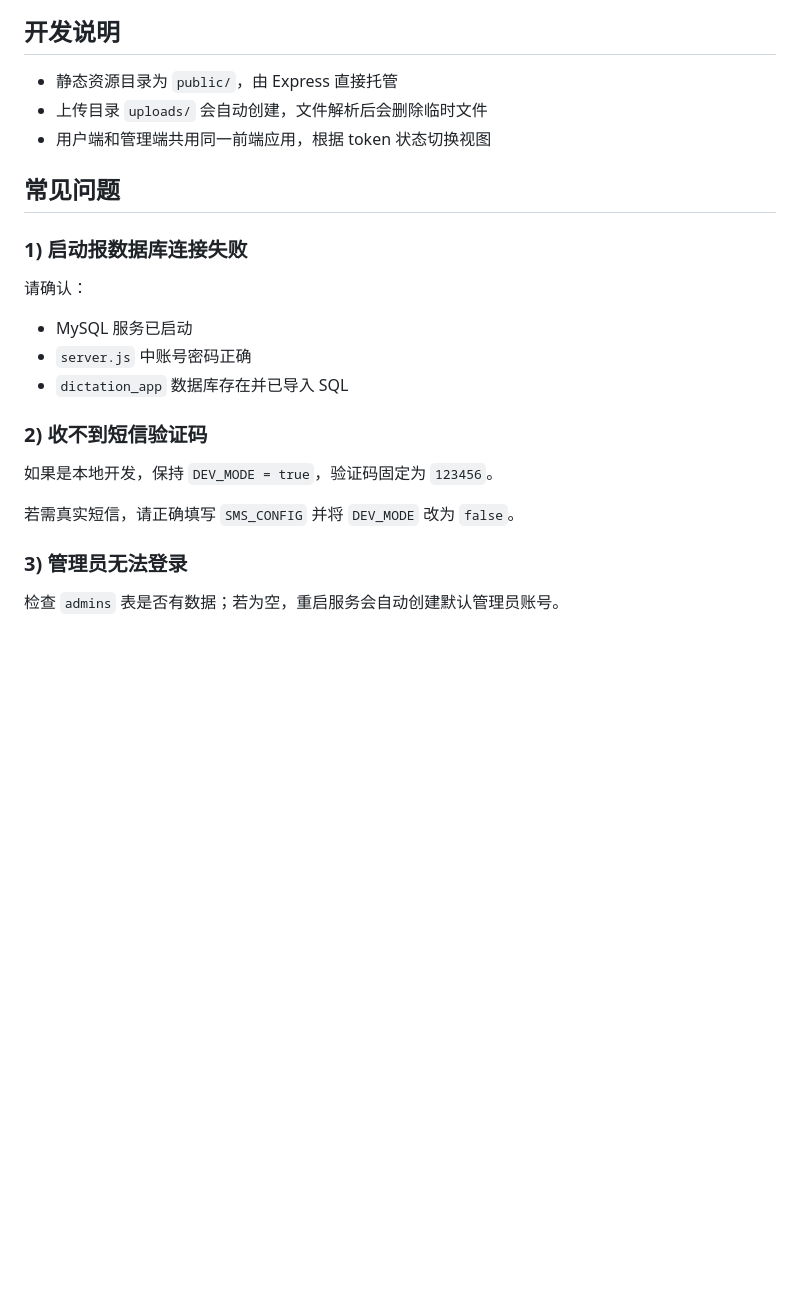
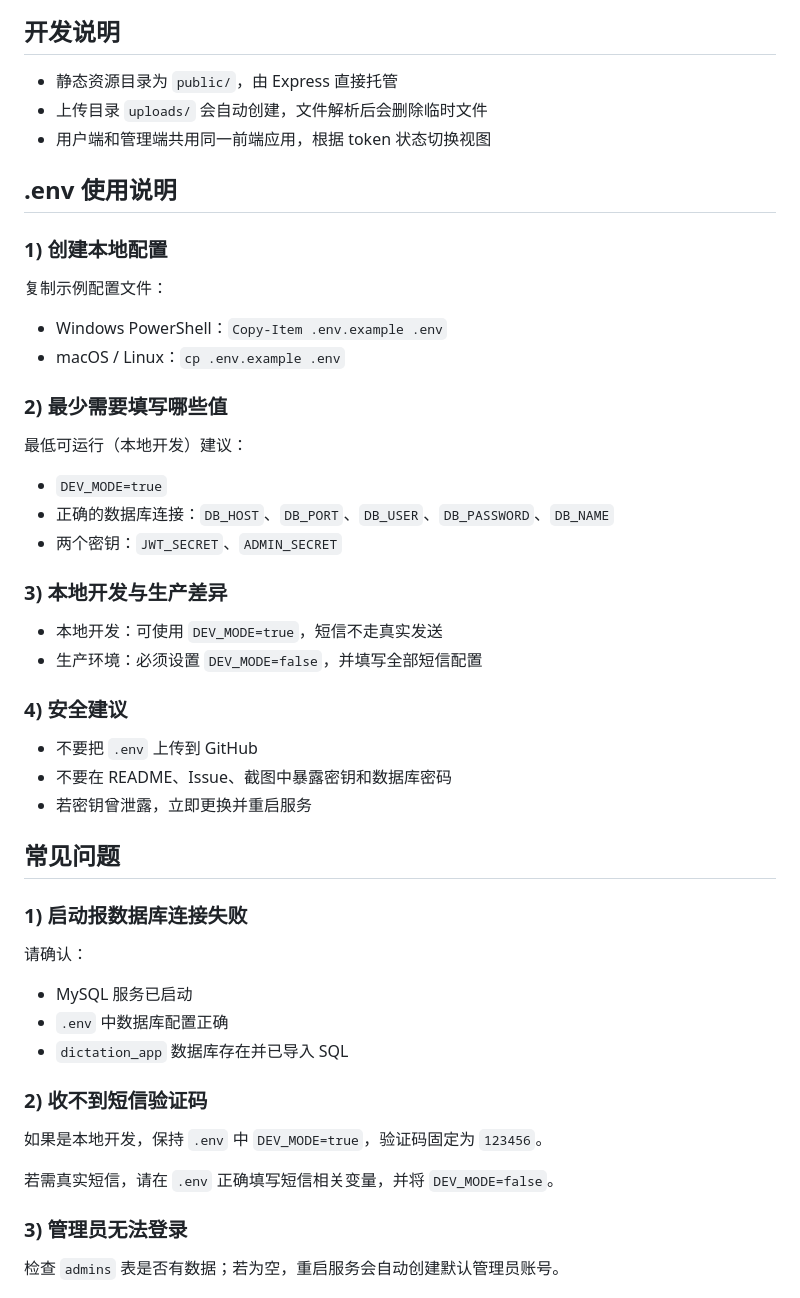
Before and after one commit to RondoHwang/dictation-english-words, a Markdown page: README.md, the part around one of its changes. Drawn GitHub-style; blank space fills up the shorter version.

```diff
--- a/README.md
+++ b/README.md
@@ -220,6 +231,34 @@ http://localhost:3000
 - 上传目录 `uploads/` 会自动创建，文件解析后会删除临时文件
 - 用户端和管理端共用同一前端应用，根据 token 状态切换视图
 
+## .env 使用说明
+
+### 1) 创建本地配置
+
+复制示例配置文件：
+
+- Windows PowerShell：`Copy-Item .env.example .env`
+- macOS / Linux：`cp .env.example .env`
+
+### 2) 最少需要填写哪些值
+
+最低可运行（本地开发）建议：
+
+- `DEV_MODE=true`
+- 正确的数据库连接：`DB_HOST`、`DB_PORT`、`DB_USER`、`DB_PASSWORD`、`DB_NAME`
+- 两个密钥：`JWT_SECRET`、`ADMIN_SECRET`
+
+### 3) 本地开发与生产差异
+
+- 本地开发：可使用 `DEV_MODE=true`，短信不走真实发送
+- 生产环境：必须设置 `DEV_MODE=false`，并填写全部短信配置
+
+### 4) 安全建议
+
+- 不要把 `.env` 上传到 GitHub
+- 不要在 README、Issue、截图中暴露密钥和数据库密码
+- 若密钥曾泄露，立即更换并重启服务
+
 ## 常见问题
 
 ### 1) 启动报数据库连接失败
@@ -227,14 +266,14 @@ http://localhost:3000
 请确认：
 
 - MySQL 服务已启动
-- `server.js` 中账号密码正确
+- `.env` 中数据库配置正确
 - `dictation_app` 数据库存在并已导入 SQL
 
 ### 2) 收不到短信验证码
 
-如果是本地开发，保持 `DEV_MODE = true`，验证码固定为 `123456`。
+如果是本地开发，保持 `.env` 中 `DEV_MODE=true`，验证码固定为 `123456`。
 
-若需真实短信，请正确填写 `SMS_CONFIG` 并将 `DEV_MODE` 改为 `false`。
+若需真实短信，请在 `.env` 正确填写短信相关变量，并将 `DEV_MODE=false`。
 
 ### 3) 管理员无法登录
 
```
Also changed, not shown: other parts of README.md (+18 -7 lines).
